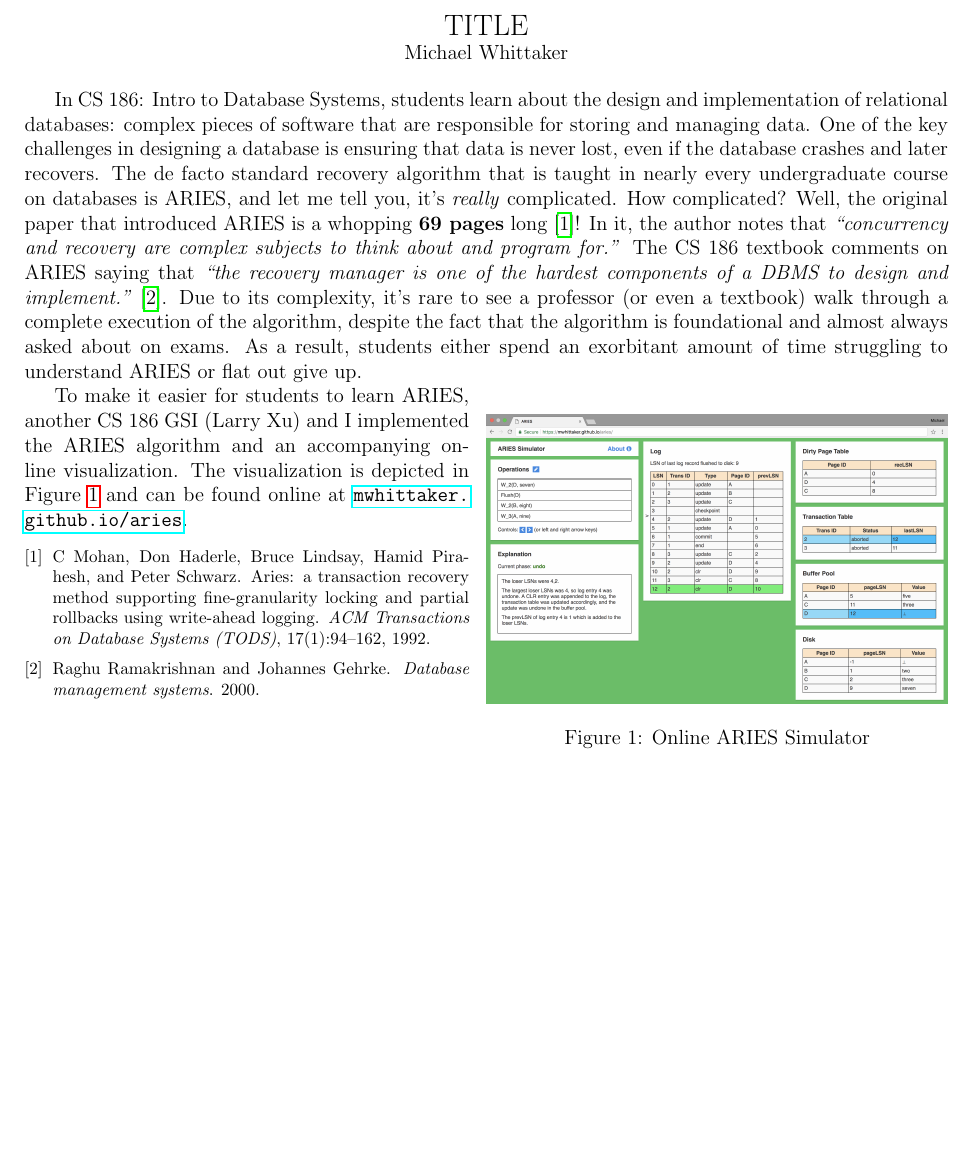
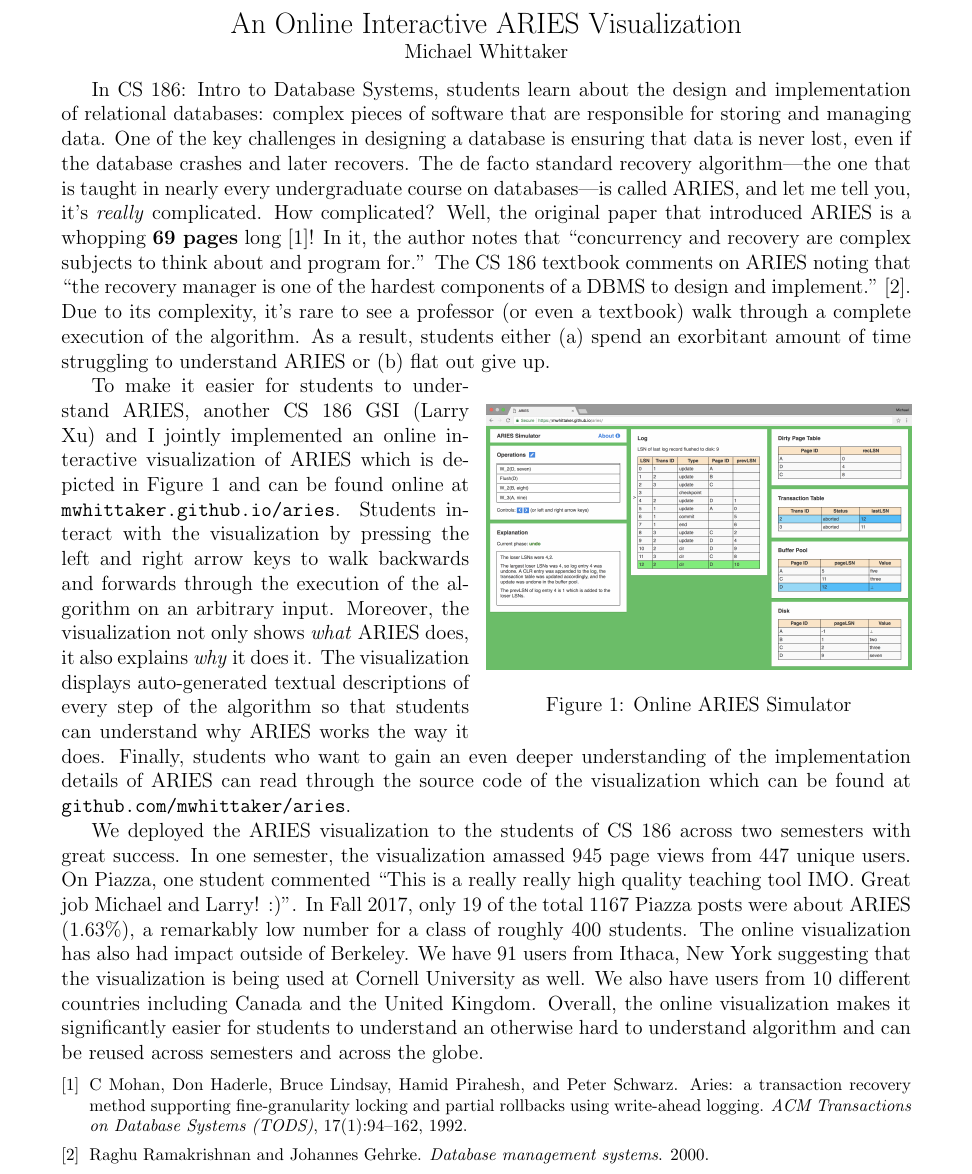
Before and after one commit to mwhittaker/tea_submission, a LaTeX document (main.tex): part of the page, cut at the place of the change, the shorter picture padded with empty space. Compiled offline with pdfLaTeX.

Commit message:
Finished first draft.

```diff
--- a/main.tex
+++ b/main.tex
@@ -1,19 +1,19 @@
 \documentclass[12pt]{article}
 
-\usepackage[margin=0.5in]{geometry}
+\usepackage[hidelinks]{hyperref}
+\usepackage[margin=0.8in]{geometry}
 \usepackage{cite}
 \usepackage{etoolbox}
 \usepackage{graphicx}
-\usepackage{hyperref}
 \usepackage{wrapfig}
+% \usepackage{savetrees}
 
 % https://tex.stackexchange.com/a/132647
 \patchcmd{\thebibliography}{\section*{\refname}}{}{}{}
 
-
 \begin{document}
 \begin{center}
-  {\Large TITLE}
+  {\Large An Online Interactive ARIES Visualization}
 
   Michael Whittaker
 \end{center}
@@ -22,19 +22,18 @@ In CS 186: Intro to Database Systems, students learn about the design and
 implementation of relational databases: complex pieces of software that are
 responsible for storing and managing data. One of the key challenges in
 designing a database is ensuring that data is never lost, even if the database
-crashes and later recovers. The de facto standard recovery algorithm that is
-taught in nearly every undergraduate course on databases is ARIES, and let me
-tell you, it's \emph{really} complicated. How complicated? Well, the original
-paper that introduced ARIES is a whopping \textbf{69 pages}
-long~\cite{mohan1992aries}! In it, the author notes that \emph{``concurrency
-and recovery are complex subjects to think about and program for.''} The CS 186
-textbook comments on ARIES saying that \emph{``the recovery manager is one of
-the hardest components of a DBMS to design and
-implement.''}~\cite{ramakrishnan2000database}. Due to its complexity, it's rare
+crashes and later recovers. The de facto standard recovery algorithm---the one
+that is taught in nearly every undergraduate course on databases---is called
+ARIES, and let me tell you, it's \emph{really} complicated. How complicated?
+Well, the original paper that introduced ARIES is a whopping \textbf{69 pages}
+long~\cite{mohan1992aries}! In it, the author notes that ``concurrency and
+recovery are complex subjects to think about and program for.'' The CS 186
+textbook comments on ARIES noting that ``the recovery manager is one of the
+hardest components of a DBMS to design and
+implement.''~\cite{ramakrishnan2000database}. Due to its complexity, it's rare
 to see a professor (or even a textbook) walk through a complete execution of
-the algorithm, despite the fact that the algorithm is foundational and almost
-always asked about on exams. As a result, students either spend an exorbitant
-amount of time struggling to understand ARIES or flat out give up.
+the algorithm. As a result, students either (a) spend an exorbitant amount of
+time struggling to understand ARIES or (b) flat out give up.
 
 \begin{wrapfigure}{r}{0.5\textwidth}
   \centering
@@ -42,19 +41,32 @@ amount of time struggling to understand ARIES or flat out give up.
   \caption{Online ARIES Simulator}\label{LarrysAries}
 \end{wrapfigure}
 
-To make it easier for students to learn ARIES, another CS 186 GSI (Larry Xu)
-and I implemented the ARIES algorithm and an accompanying online visualization.
-The visualization is depicted in Figure~\ref{LarrysAries} and can be found
-online at \url{mwhittaker.github.io/aries}.
-% TODO: Mention that students can run on arbitrary inputs.
-% TODO: Mention that it comes with written explanations.
-% TODO: Mention that students can read the source code.
+To make it easier for students to understand ARIES, another CS 186 GSI (Larry
+Xu) and I jointly implemented an online interactive visualization of ARIES
+which is depicted in Figure~\ref{LarrysAries} and can be found online at
+\url{mwhittaker.github.io/aries}. Students interact with the visualization by
+pressing the left and right arrow keys to walk backwards and forwards through
+the execution of the algorithm on an arbitrary input. Moreover, the
+visualization not only shows \emph{what} ARIES does, it also explains
+\emph{why} it does it. The visualization displays auto-generated textual
+descriptions of every step of the algorithm so that students can understand why
+ARIES works the way it does. Finally, students who want to gain an even deeper
+understanding of the implementation details of ARIES can read through the
+source code of the visualization which can be found at
+\url{github.com/mwhittaker/aries}.
 
-% Evaluation
-%   - "This is a really really high quality teaching tool IMO. Great job Michael and Larry! :)"
-%   - count piazza questions? Analyze how many were answered with simulation
-%   - github stars
-%   - 935 page views, 443 users,
+We deployed the ARIES visualization to the students of CS 186 across two
+semesters with great success. In one semester, the visualization amassed 945
+page views from 447 unique users. On Piazza, one student commented ``This is a
+really really high quality teaching tool IMO. Great job Michael and Larry!
+:)''. In Fall 2017, only 19 of the total 1167 Piazza posts were about ARIES
+(1.63\%), a remarkably low number for a class of roughly 400 students. The
+online visualization has also had impact outside of Berkeley. We have 91 users
+from Ithaca, New York suggesting that the visualization is being used at
+Cornell University as well. We also have users from 10 different countries
+including Canada and the United Kingdom. Overall, the online visualization
+makes it significantly easier for students to understand an otherwise hard to
+understand algorithm and can be reused across semesters and across the globe.
 
 {
   \footnotesize
```
